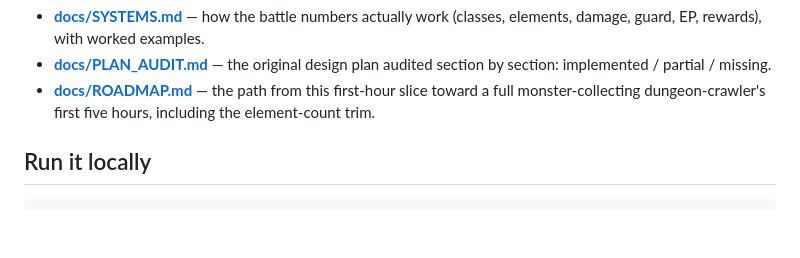
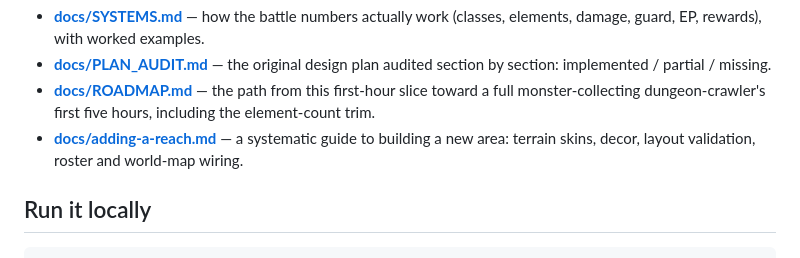
Before and after one commit to Victor-Palacios/d2, a Markdown page: README.md, the part around the change. Drawn GitHub-style; blank space fills up the shorter version.

```diff
--- a/README.md
+++ b/README.md
@@ -47,6 +47,9 @@ in [`docs/`](docs/):
 - **[docs/ROADMAP.md](docs/ROADMAP.md)** — the path from this first-hour slice
   toward a full monster-collecting dungeon-crawler's first five hours, including
   the element-count trim.
+- **[docs/adding-a-reach.md](docs/adding-a-reach.md)** — a systematic guide to
+  building a new area: terrain skins, decor, layout validation, roster and
+  world-map wiring.
 
 ## Run it locally
 
```
Also changed, not shown: docs/adding-a-reach.md (added, +237 -0 lines).
